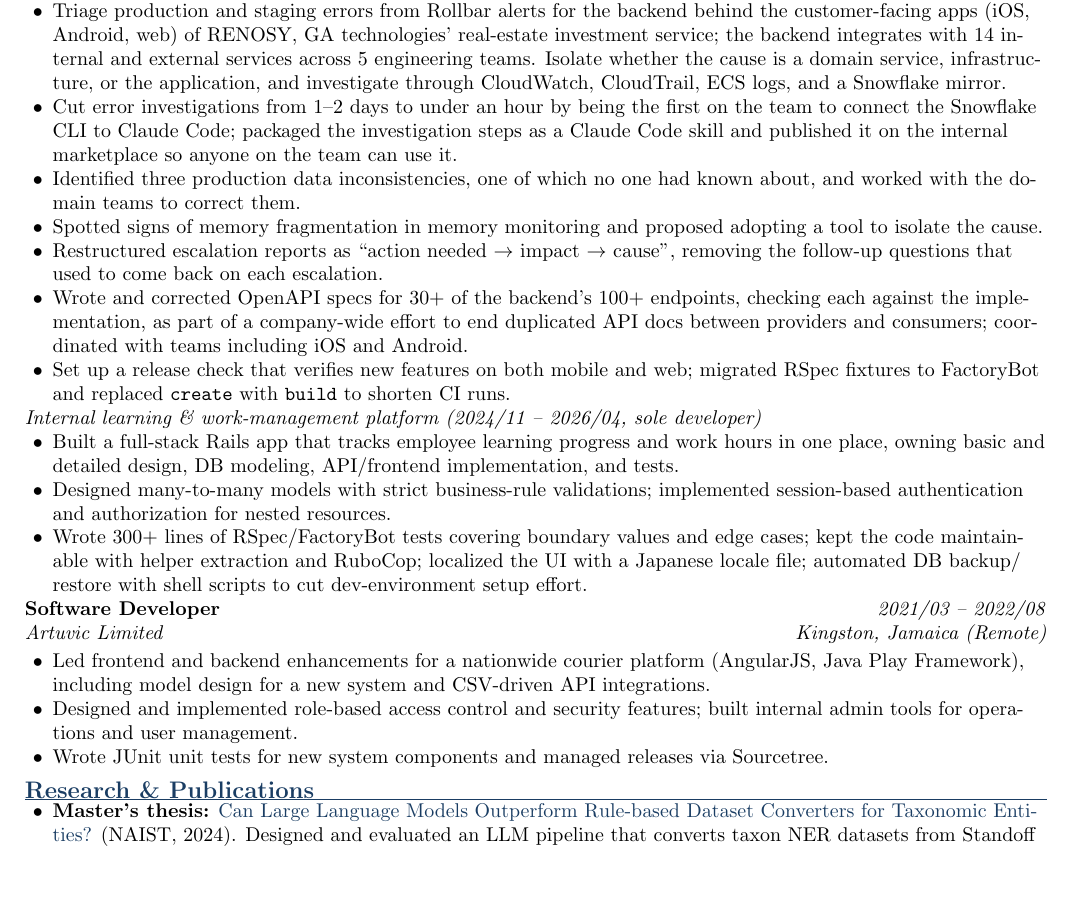
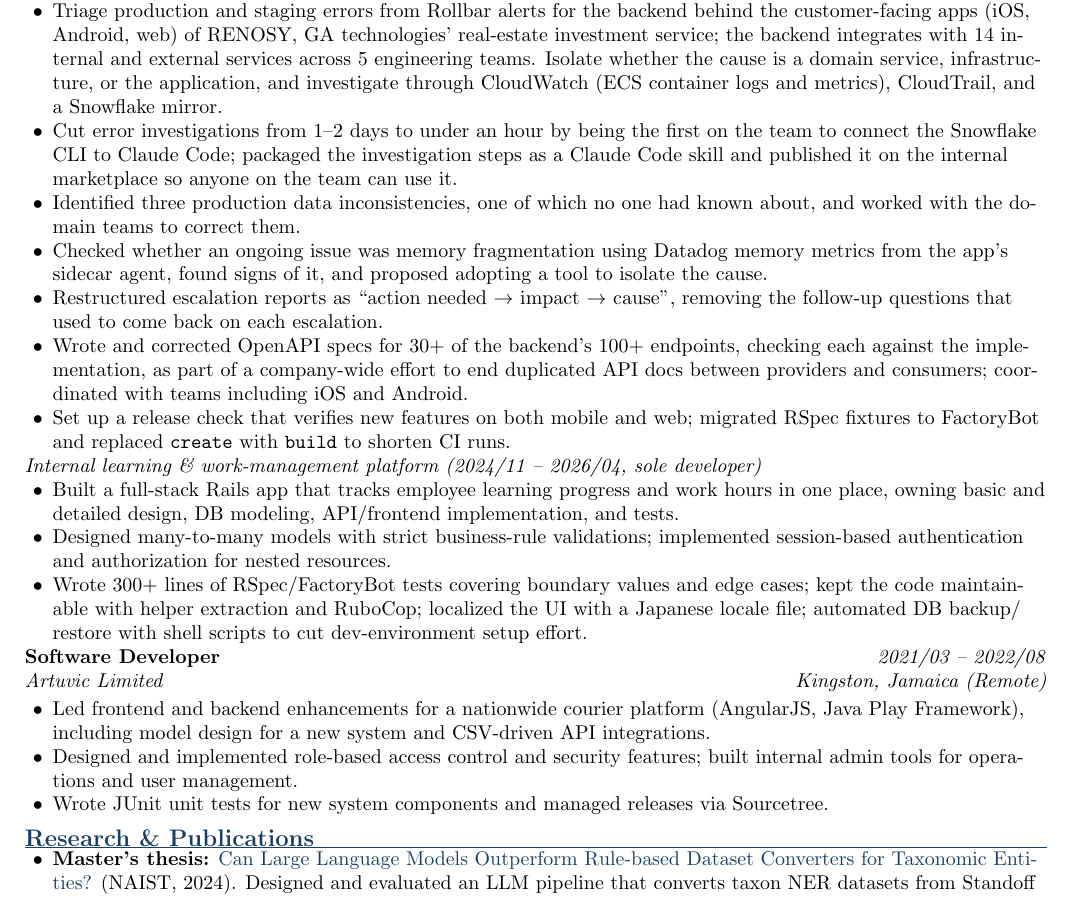
Before and after one commit to gill876/gill876, a LaTeX CV (resume/Cargill_Seiveright_Software_Engineer_Resume.tex): part of page 1 of 2, cut so that both start at the same text, the shorter picture padded with empty space. Compiled offline with pdfLaTeX.

Commit message:
Resume: Datadog for the memory-fragmentation check, tidy log sources
- Describe the memory bullet as fragmentation checked against Datadog
  memory metrics from the app's sidecar agent; list Datadog under
  infra/monitoring
- Drop the duplicate "ECS logs" (they're in CloudWatch): CloudWatch (ECS
  container logs and metrics), CloudTrail, Snowflake mirror
- Keep the Projects heading with its first entry in the English PDF

Co-Authored-By: Claude Opus 5.5 <noreply@anthropic.com>
Claude-Session: https://claude.ai/code/session_01SZbXBFi6ztmFoeDhemZi6J

```diff
--- a/resume/Cargill_Seiveright_Software_Engineer_Resume.tex
+++ b/resume/Cargill_Seiveright_Software_Engineer_Resume.tex
@@ -6,6 +6,7 @@
 \usepackage{titlesec}
 \usepackage{xcolor}
 \usepackage{ragged2e}
+\usepackage{needspace}
 
 \definecolor{accent}{HTML}{1A3D63}
 
@@ -60,14 +61,15 @@
     customer-facing apps (iOS, Android, web) of RENOSY, GA technologies' real-estate investment
     service; the backend integrates with 14 internal and external services across 5 engineering
     teams. Isolate whether the cause is a domain service, infrastructure, or the application, and
-    investigate through CloudWatch, CloudTrail, ECS logs, and a Snowflake mirror.
+    investigate through CloudWatch (ECS container logs and metrics), CloudTrail, and a Snowflake
+    mirror.
   \item Cut error investigations from 1--2 days to under an hour by being the first on the team to
     connect the Snowflake CLI to Claude Code; packaged the investigation steps as a Claude Code skill
     and published it on the internal marketplace so anyone on the team can use it.
   \item Identified three production data inconsistencies, one of which no one had known about, and
     worked with the domain teams to correct them.
-  \item Spotted signs of memory fragmentation in memory monitoring and proposed adopting a tool to isolate
-    the cause.
+  \item Checked whether an ongoing issue was memory fragmentation using Datadog memory metrics from
+    the app's sidecar agent, found signs of it, and proposed adopting a tool to isolate the cause.
   \item Restructured escalation reports as ``action needed $\rightarrow$ impact $\rightarrow$
     cause'', removing the follow-up questions that used to come back on each escalation.
   \item Wrote and corrected OpenAPI specs for 30+ of the backend's 100+ endpoints, checking each against
@@ -114,6 +116,8 @@
 \end{itemize}
 
 % ---------- Projects ----------
+% keep the heading with the start of its first entry instead of stranding it at a page foot
+\needspace{6\baselineskip}
 \section*{Projects}
 \begin{itemize}\sloppy
   \item \extlink{https://kechi-plus-g6bg.web.app}{\textbf{Kechi+}} (2026/10 -- Present,
```
Also changed, not shown: 1 other file.
